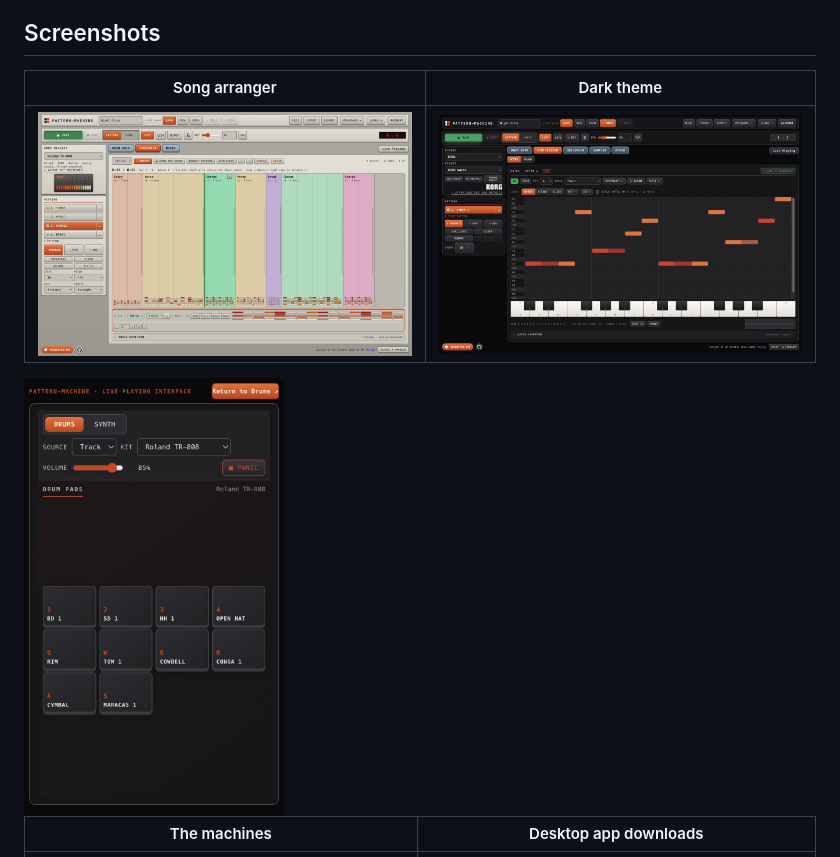
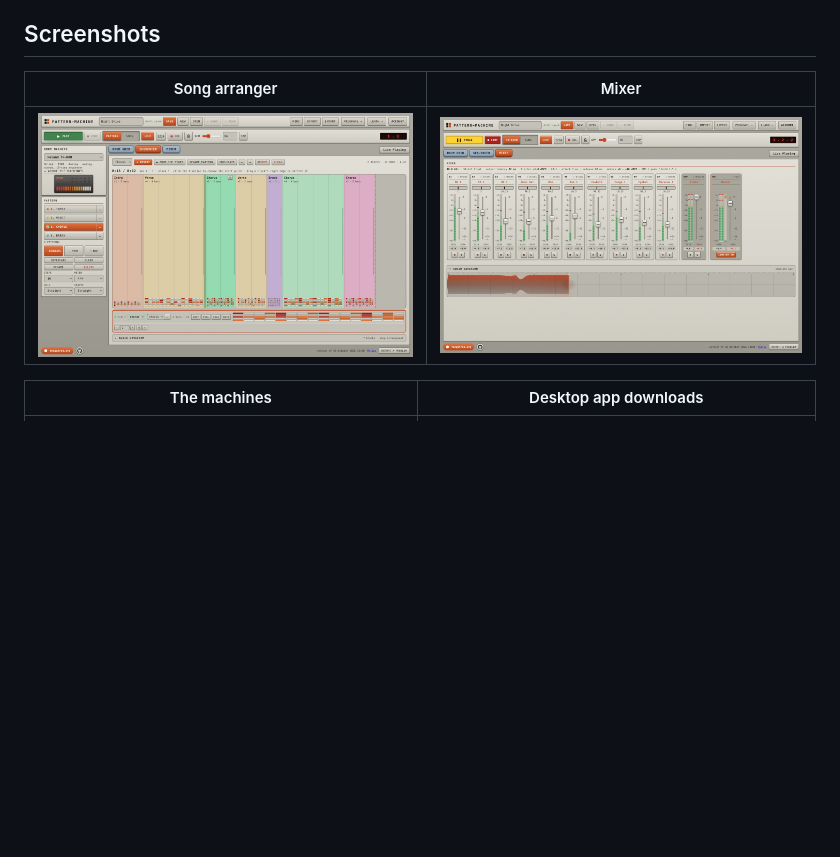
Before and after one commit to tongatron/PatternMachine, a Markdown page: README.md, the part around the change. GitHub-like rendering; pictures changed too: docs/screenshots/mixer.jpg (added), docs/screenshots/mobile.jpg (deleted), docs/screenshots/tema-scuro.jpg (deleted); blank space fills up the shorter version.

Commit message:
README: light-theme screenshots only; drop the dark Synthesizer and phone images
The Screenshots section now shows the Sequencer and the Mixer side by side
instead of the dark Synthesizer, and the phone image is removed.

Co-Authored-By: Claude Sonnet 5.5 <noreply@anthropic.com>

```diff
--- a/README.md
+++ b/README.md
@@ -141,11 +141,9 @@ Step-by-step instructions are in the [guide](https://patternmachine.tongatron.or
 
 ## Screenshots
 
-| Song arranger | Dark theme |
+| Song arranger | Mixer |
 |---|---|
-| ![Song arranger](docs/screenshots/sequencer.jpg) | ![Dark theme](docs/screenshots/tema-scuro.jpg) |
-
-<img src="docs/screenshots/mobile.jpg" alt="Mobile" width="260">
+| ![Song arranger](docs/screenshots/sequencer.jpg) | ![Mixer](docs/screenshots/mixer.jpg) |
 
 | The machines | Desktop app downloads |
 |---|---|
```
